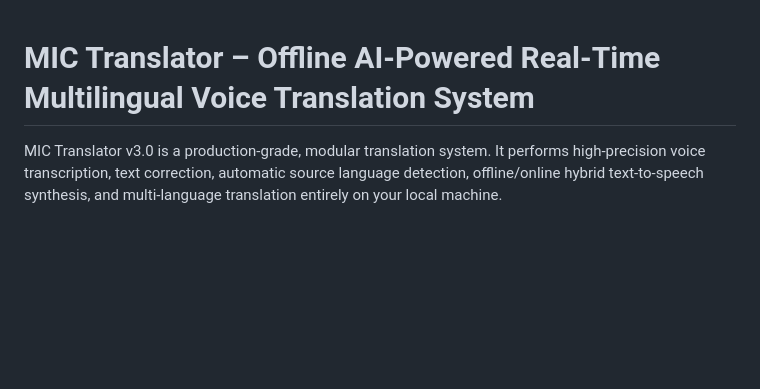
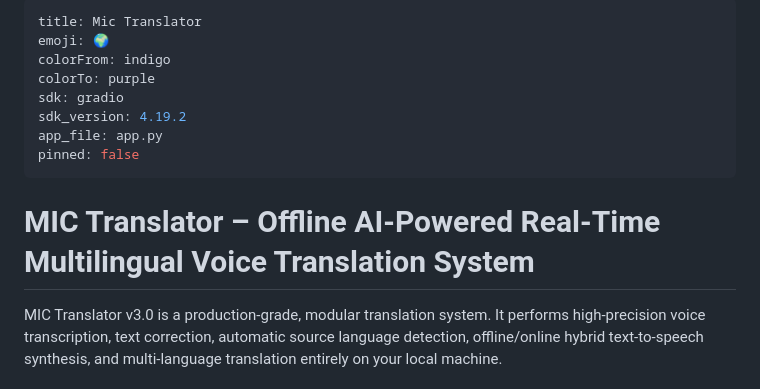
Before and after one commit to GVethaNarayanan/MIC-, a Markdown page: README.md, the part around the change. Drawn GitHub-style; blank space fills up the shorter version.

Commit message:
Add Gradio metadata frontmatter to README for free Hugging Face Spaces hosting

```diff
--- a/README.md
+++ b/README.md
@@ -1,4 +1,16 @@
+---
+title: Mic Translator
+emoji: 🌍
+colorFrom: indigo
+colorTo: purple
+sdk: gradio
+sdk_version: 4.19.2
+app_file: app.py
+pinned: false
+---
+
 # MIC Translator – Offline AI-Powered Real-Time Multilingual Voice Translation System
+
 
 MIC Translator v3.0 is a production-grade, modular translation system. It performs high-precision voice transcription, text correction, automatic source language detection, offline/online hybrid text-to-speech synthesis, and multi-language translation entirely on your local machine.
 
```
